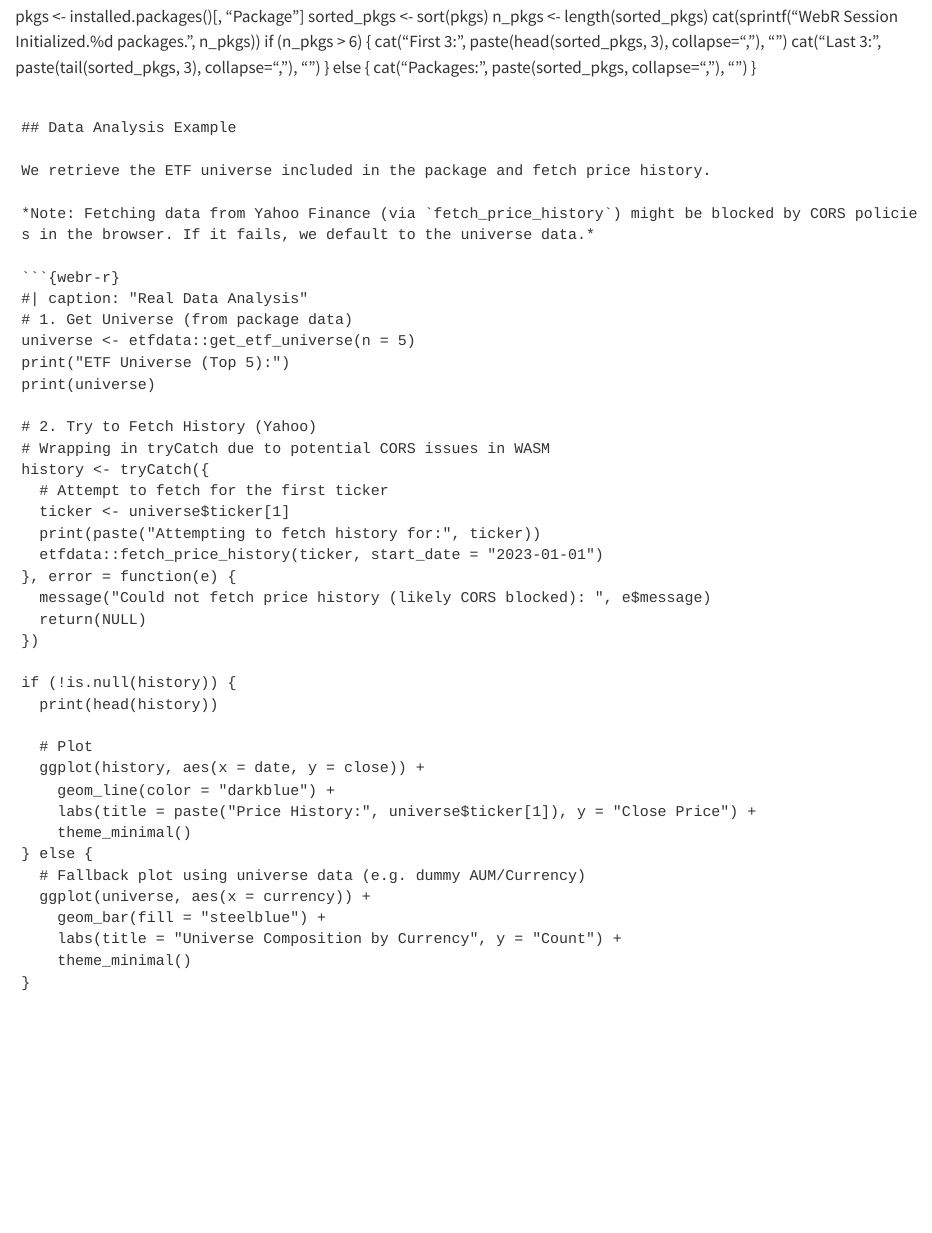
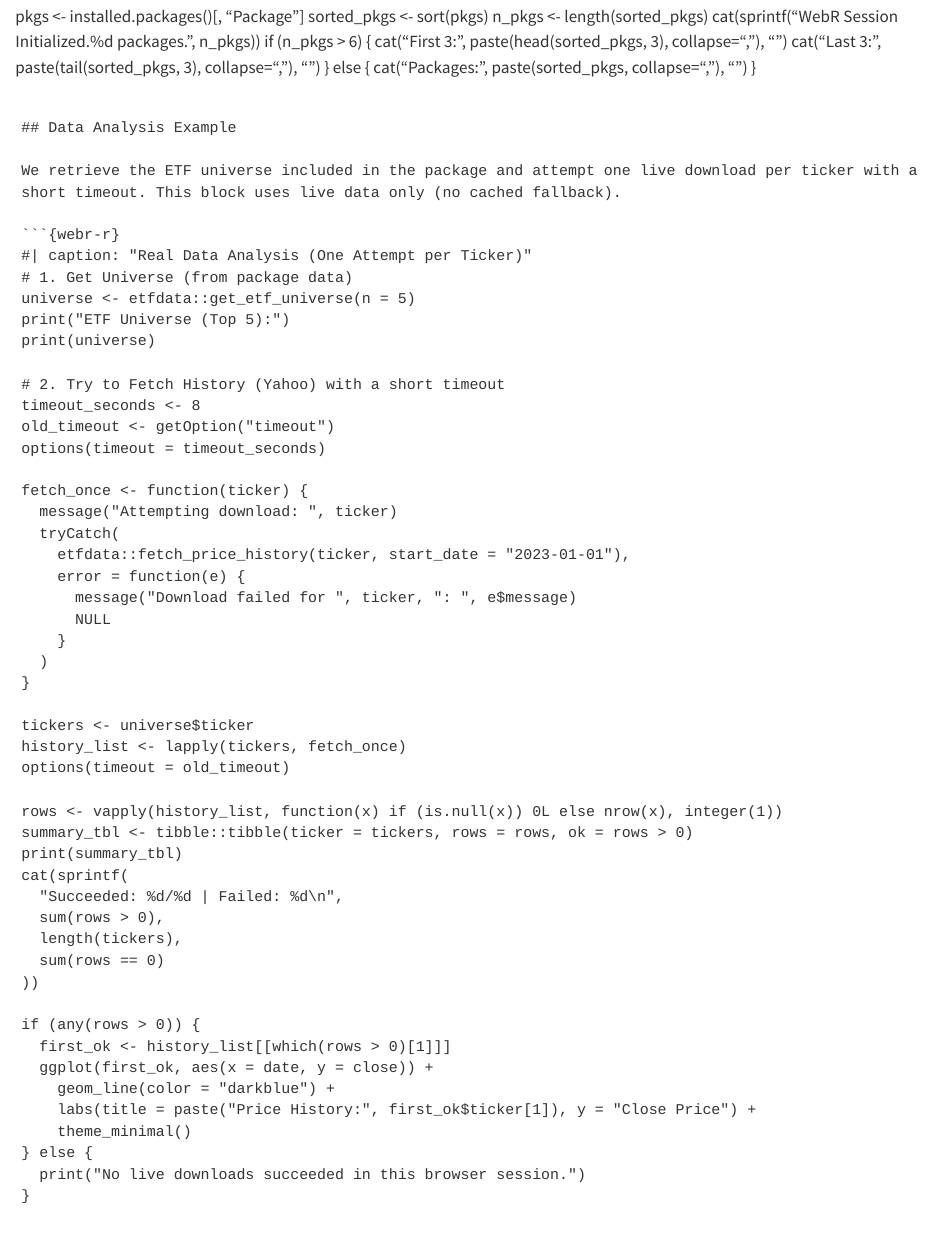
Before and after one commit to JohnGavin/etf-data, a Quarto document (etfdata/vignettes/etfdata-wasm.qmd): the page in a window 1100 px wide, from 230 px down. Rendered offline with R 4.5, knitr and Pandoc in place of Quarto, with nearby package versions.

Commit message:
Update WebR repo base and simplify WASM example

````diff
--- a/etfdata/vignettes/etfdata-wasm.qmd
+++ b/etfdata/vignettes/etfdata-wasm.qmd
@@ -21,7 +21,7 @@ webr:
     - quantmod
     - etfdata
   repos:
-    - https://johngavin.github.io/etf-data/bin/
+    - https://johngavin.github.io/etf-data/
 vignette: >
   %\VignetteIndexEntry{etfdata in WebAssembly (WASM)}
   %\VignetteEngine{quarto::html}
@@ -54,43 +54,53 @@ if (n_pkgs > 6) {
 
 ## Data Analysis Example
 
-We retrieve the ETF universe included in the package and fetch price history.
-
-*Note: Fetching data from Yahoo Finance (via `fetch_price_history`) might be blocked by CORS policies in the browser. If it fails, we default to the universe data.*
+We retrieve the ETF universe included in the package and attempt one live download per ticker with a short timeout. This block uses live data only (no cached fallback).
 
 ```{webr-r}
-#| caption: "Real Data Analysis"
+#| caption: "Real Data Analysis (One Attempt per Ticker)"
 # 1. Get Universe (from package data)
 universe <- etfdata::get_etf_universe(n = 5)
 print("ETF Universe (Top 5):")
 print(universe)
 
-# 2. Try to Fetch History (Yahoo)
-# Wrapping in tryCatch due to potential CORS issues in WASM
-history <- tryCatch({
-  # Attempt to fetch for the first ticker
-  ticker <- universe$ticker[1]
-  print(paste("Attempting to fetch history for:", ticker))
-  etfdata::fetch_price_history(ticker, start_date = "2023-01-01")
-}, error = function(e) {
-  message("Could not fetch price history (likely CORS blocked): ", e$message)
-  return(NULL)
-})
+# 2. Try to Fetch History (Yahoo) with a short timeout
+timeout_seconds <- 8
+old_timeout <- getOption("timeout")
+options(timeout = timeout_seconds)
 
-if (!is.null(history)) {
-  print(head(history))
+fetch_once <- function(ticker) {
+  message("Attempting download: ", ticker)
+  tryCatch(
+    etfdata::fetch_price_history(ticker, start_date = "2023-01-01"),
+    error = function(e) {
+      message("Download failed for ", ticker, ": ", e$message)
+      NULL
+    }
+  )
+}
 
-  # Plot
-  ggplot(history, aes(x = date, y = close)) +
+tickers <- universe$ticker
+history_list <- lapply(tickers, fetch_once)
+options(timeout = old_timeout)
+
+rows <- vapply(history_list, function(x) if (is.null(x)) 0L else nrow(x), integer(1))
+summary_tbl <- tibble::tibble(ticker = tickers, rows = rows, ok = rows > 0)
+print(summary_tbl)
+cat(sprintf(
+  "Succeeded: %d/%d | Failed: %d\n",
+  sum(rows > 0),
+  length(tickers),
+  sum(rows == 0)
+))
+
+if (any(rows > 0)) {
+  first_ok <- history_list[[which(rows > 0)[1]]]
+  ggplot(first_ok, aes(x = date, y = close)) +
     geom_line(color = "darkblue") +
-    labs(title = paste("Price History:", universe$ticker[1]), y = "Close Price") +
+    labs(title = paste("Price History:", first_ok$ticker[1]), y = "Close Price") +
     theme_minimal()
 } else {
-  # Fallback plot using universe data (e.g. dummy AUM/Currency)
-  ggplot(universe, aes(x = currency)) +
-    geom_bar(fill = "steelblue") +
-    labs(title = "Universe Composition by Currency", y = "Count") +
-    theme_minimal()
+  print("No live downloads succeeded in this browser session.")
 }
 ```
 
````
Also changed, not shown: etfdata/vignettes/shinylive_dashboard.qmd (+2 -2 lines), etfdata/README.md.
